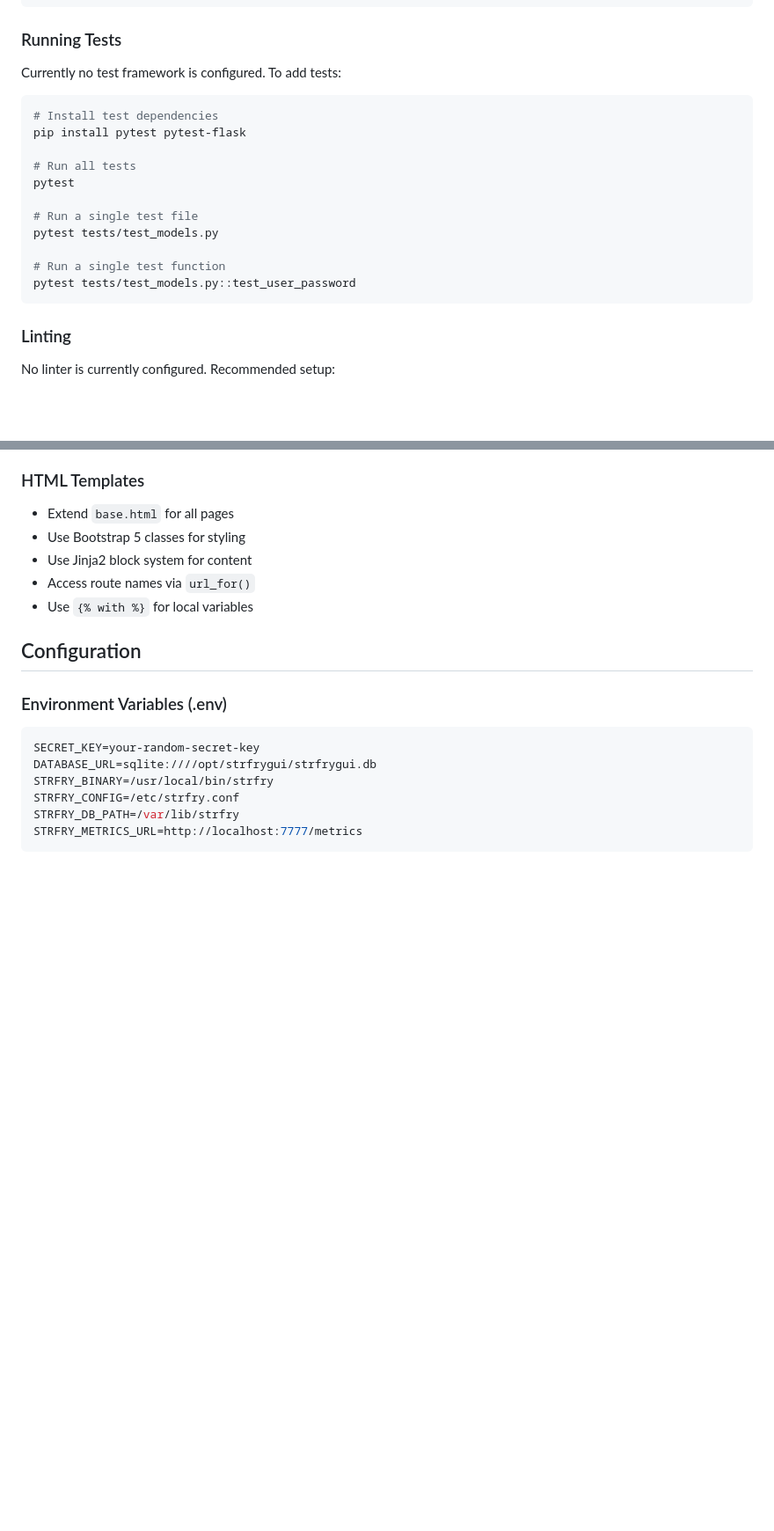
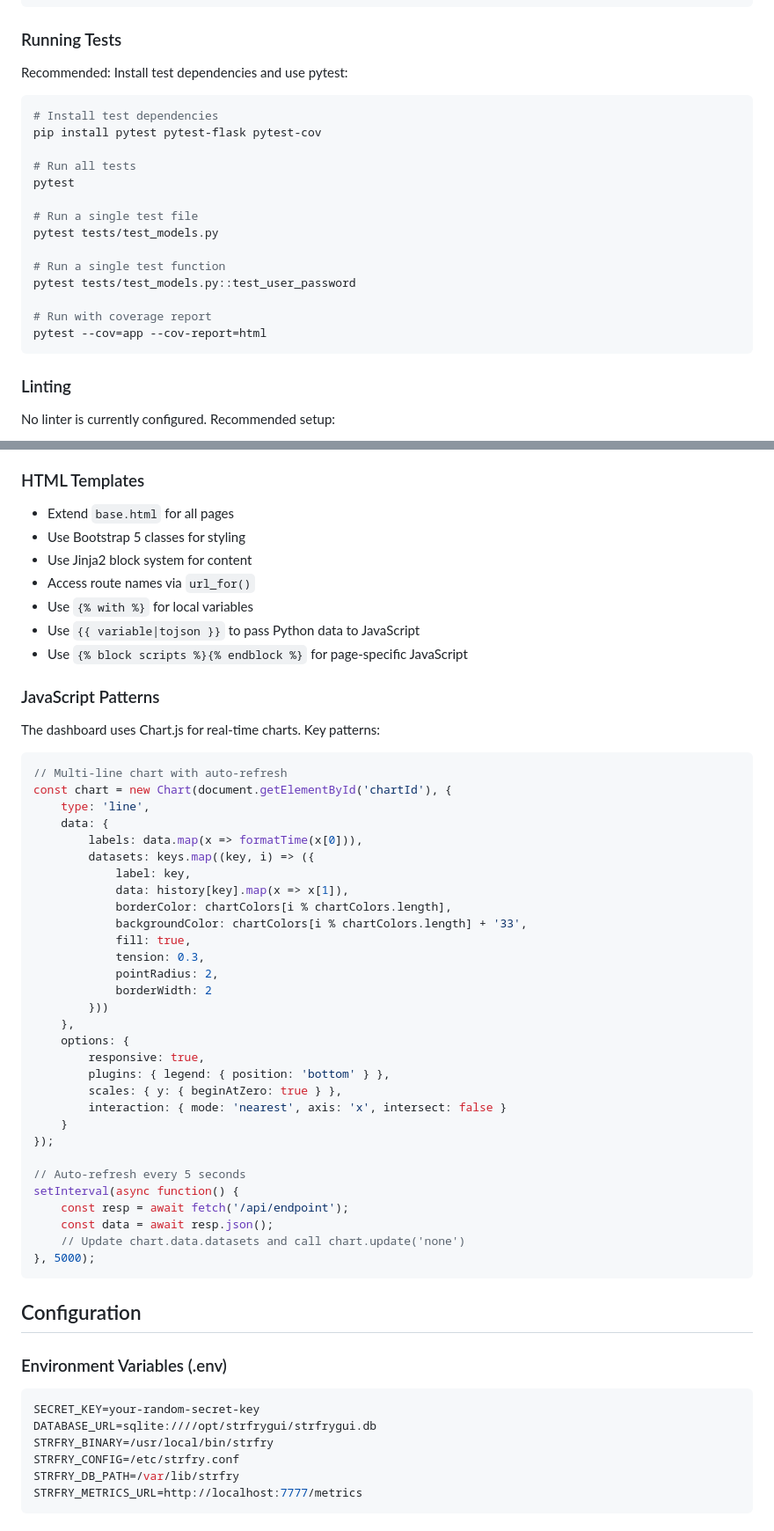
Before and after one commit to MartialM1nd/strfrygui, a Markdown page: AGENTS.md, 2 parts joined by grey strips. Shown at 88% size. GitHub-like rendering; blank space fills up the shorter version.

Commit message:
Improve AGENTS.md: add JS patterns, metrics system, update test section

````diff
--- a/AGENTS.md
+++ b/AGENTS.md
@@ -52,10 +52,10 @@ gunicorn -w 4 -b 127.0.0.1:5000 app:app
 ```
 
 ### Running Tests
-Currently no test framework is configured. To add tests:
+Recommended: Install test dependencies and use pytest:
 ```bash
 # Install test dependencies
-pip install pytest pytest-flask
+pip install pytest pytest-flask pytest-cov
 
 # Run all tests
 pytest
@@ -65,6 +65,9 @@ pytest tests/test_models.py
 
 # Run a single test function
 pytest tests/test_models.py::test_user_password
+
+# Run with coverage report
+pytest --cov=app --cov-report=html
 ```
 
 ### Linting
@@ -227,6 +265,44 @@ def datetime_filter(ts):
 - Use Jinja2 block system for content
 - Access route names via `url_for()`
 - Use `{% with %}` for local variables
+- Use `{{ variable|tojson }}` to pass Python data to JavaScript
+- Use `{% block scripts %}{% endblock %}` for page-specific JavaScript
+
+### JavaScript Patterns
+The dashboard uses Chart.js for real-time charts. Key patterns:
+
+```javascript
+// Multi-line chart with auto-refresh
+const chart = new Chart(document.getElementById('chartId'), {
+    type: 'line',
+    data: {
+        labels: data.map(x => formatTime(x[0])),
+        datasets: keys.map((key, i) => ({
+            label: key,
+            data: history[key].map(x => x[1]),
+            borderColor: chartColors[i % chartColors.length],
+            backgroundColor: chartColors[i % chartColors.length] + '33',
+            fill: true,
+            tension: 0.3,
+            pointRadius: 2,
+            borderWidth: 2
+        }))
+    },
+    options: {
+        responsive: true,
+        plugins: { legend: { position: 'bottom' } },
+        scales: { y: { beginAtZero: true } },
+        interaction: { mode: 'nearest', axis: 'x', intersect: false }
+    }
+});
+
+// Auto-refresh every 5 seconds
+setInterval(async function() {
+    const resp = await fetch('/api/endpoint');
+    const data = await resp.json();
+    // Update chart.data.datasets and call chart.update('none')
+}, 5000);
+```
 
 ## Configuration
 
````
Also changed, not shown: other parts of AGENTS.md (+35 -0 lines).
